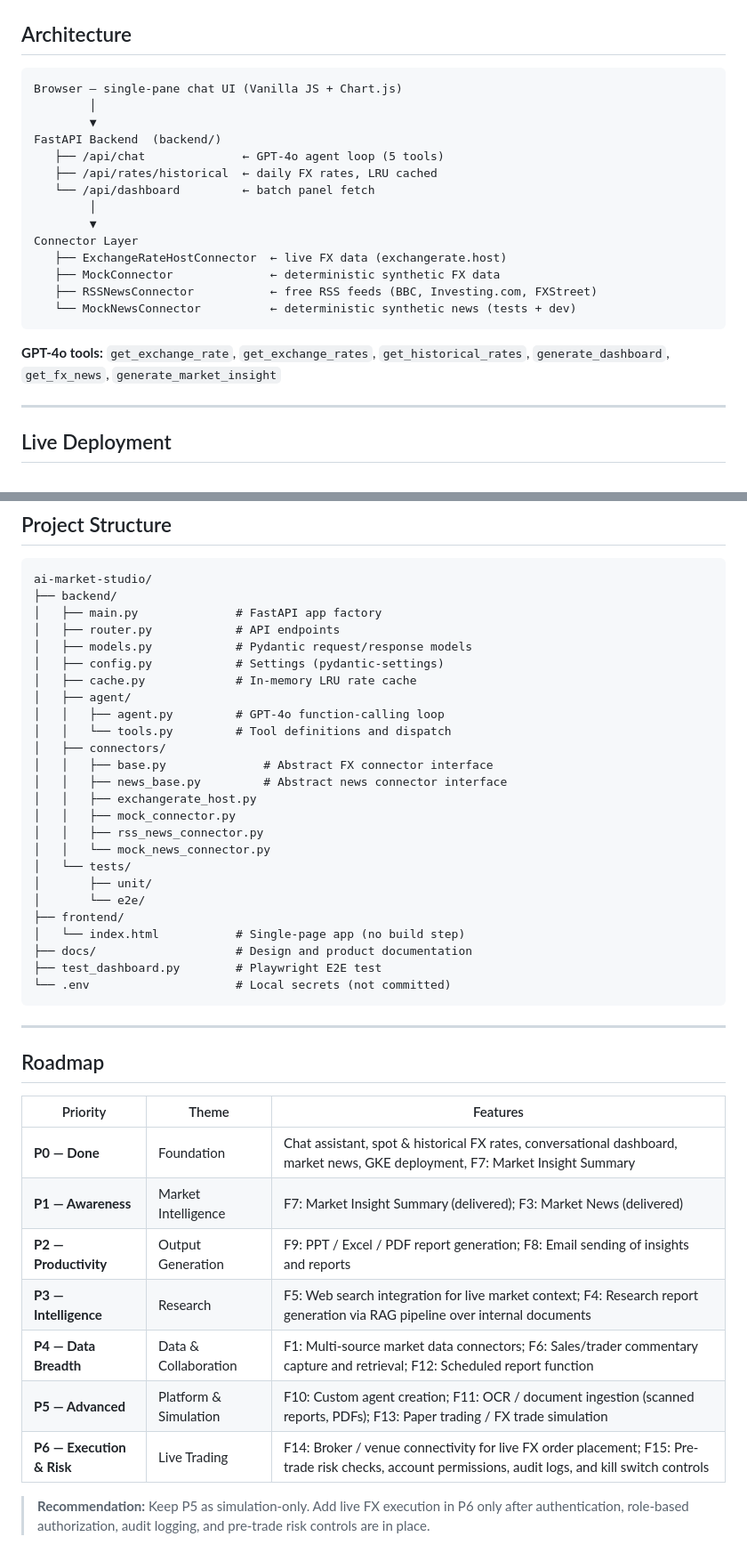
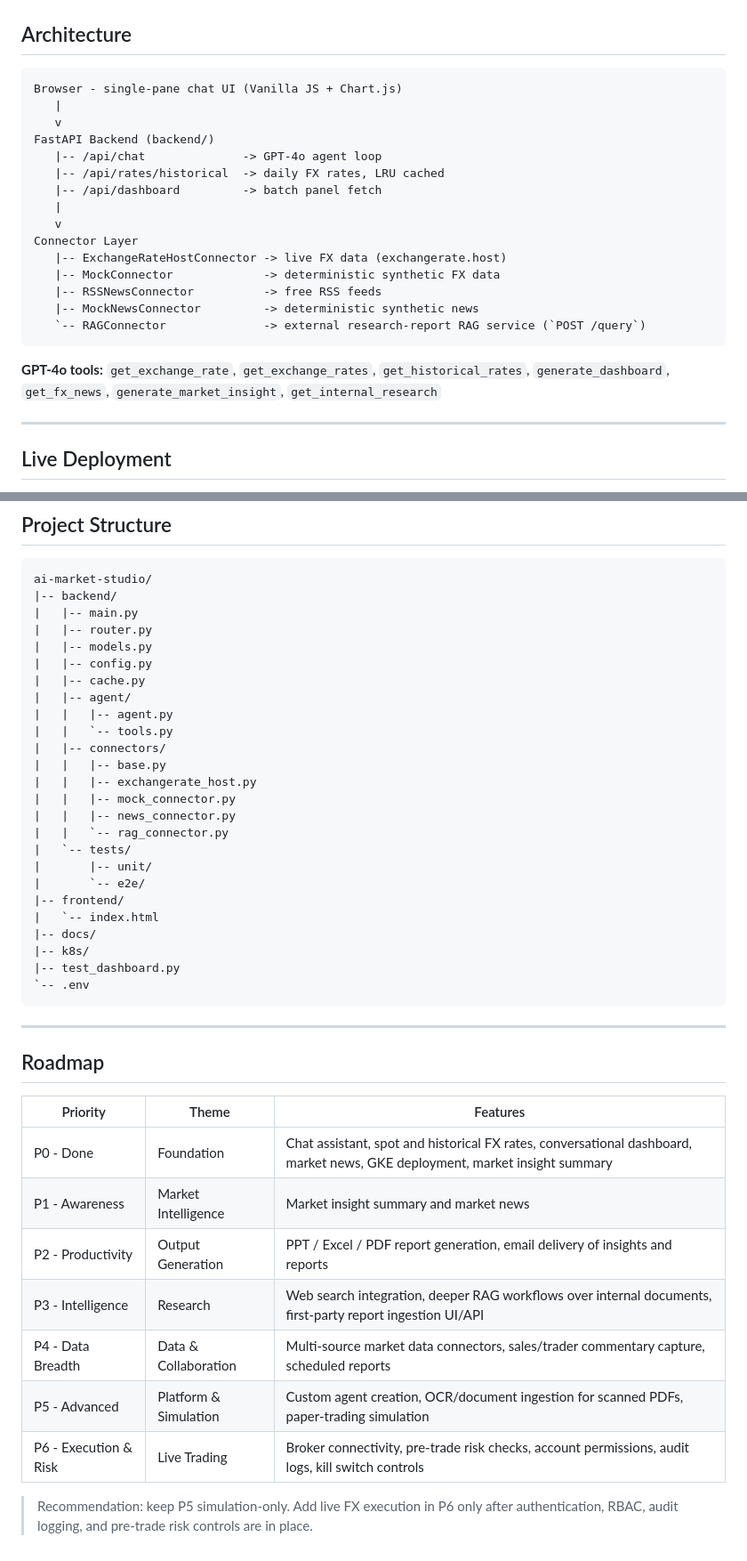
Before and after one commit to gjnzsu/ai-market-studio, a Markdown page: README.md, 2 parts joined by grey strips. Shown at 89% size. Drawn GitHub-style.

Commit message:
Document RAG service integration in README

````diff
--- a/README.md
+++ b/README.md
@@ -50,24 +55,25 @@ A conversational FX market data platform. Ask natural-language questions about e
 
 ## Architecture
 
-```
-Browser — single-pane chat UI (Vanilla JS + Chart.js)
-        │
-        ▼
-FastAPI Backend  (backend/)
-   ├── /api/chat              ← GPT-4o agent loop (5 tools)
-   ├── /api/rates/historical  ← daily FX rates, LRU cached
-   └── /api/dashboard         ← batch panel fetch
-        │
-        ▼
+```text
+Browser - single-pane chat UI (Vanilla JS + Chart.js)
+   |
+   v
+FastAPI Backend (backend/)
+   |-- /api/chat              -> GPT-4o agent loop
+   |-- /api/rates/historical  -> daily FX rates, LRU cached
+   |-- /api/dashboard         -> batch panel fetch
+   |
+   v
 Connector Layer
-   ├── ExchangeRateHostConnector  ← live FX data (exchangerate.host)
-   ├── MockConnector              ← deterministic synthetic FX data
-   ├── RSSNewsConnector           ← free RSS feeds (BBC, Investing.com, FXStreet)
-   └── MockNewsConnector          ← deterministic synthetic news (tests + dev)
+   |-- ExchangeRateHostConnector -> live FX data (exchangerate.host)
+   |-- MockConnector             -> deterministic synthetic FX data
+   |-- RSSNewsConnector          -> free RSS feeds
+   |-- MockNewsConnector         -> deterministic synthetic news
+   `-- RAGConnector              -> external research-report RAG service (`POST /query`)
 ```
 
-**GPT-4o tools:** `get_exchange_rate`, `get_exchange_rates`, `get_historical_rates`, `generate_dashboard`, `get_fx_news`, `generate_market_insight`
+**GPT-4o tools:** `get_exchange_rate`, `get_exchange_rates`, `get_historical_rates`, `generate_dashboard`, `get_fx_news`, `generate_market_insight`, `get_internal_research`
 
 ---
 
@@ -206,28 +248,28 @@ python test_dashboard.py
 ai-market-studio/
-├── backend/
-│   ├── main.py              # FastAPI app factory
-│   ├── router.py            # API endpoints
-│   ├── models.py            # Pydantic request/response models
-│   ├── config.py            # Settings (pydantic-settings)
-│   ├── cache.py             # In-memory LRU rate cache
-│   ├── agent/
-│   │   ├── agent.py         # GPT-4o function-calling loop
-│   │   └── tools.py         # Tool definitions and dispatch
-│   ├── connectors/
-│   │   ├── base.py              # Abstract FX connector interface
-│   │   ├── news_base.py         # Abstract news connector interface
-│   │   ├── exchangerate_host.py
-│   │   ├── mock_connector.py
-│   │   ├── rss_news_connector.py
-│   │   └── mock_news_connector.py
-│   └── tests/
-│       ├── unit/
-│       └── e2e/
-├── frontend/
-│   └── index.html           # Single-page app (no build step)
-├── docs/                    # Design and product documentation
-├── test_dashboard.py        # Playwright E2E test
-└── .env                     # Local secrets (not committed)
+|-- backend/
+|   |-- main.py
+|   |-- router.py
+|   |-- models.py
+|   |-- config.py
+|   |-- cache.py
+|   |-- agent/
+|   |   |-- agent.py
+|   |   `-- tools.py
+|   |-- connectors/
+|   |   |-- base.py
+|   |   |-- exchangerate_host.py
+|   |   |-- mock_connector.py
+|   |   |-- news_connector.py
+|   |   `-- rag_connector.py
+|   `-- tests/
+|       |-- unit/
+|       `-- e2e/
+|-- frontend/
+|   `-- index.html
+|-- docs/
+|-- k8s/
+|-- test_dashboard.py
+`-- .env
 ```
 
 ---
@@ -235,13 +277,13 @@ ai-market-studio/
 ## Roadmap
 
 | Priority | Theme | Features |
-|----------|-------|----------|
-| **P0 — Done** | Foundation | Chat assistant, spot & historical FX rates, conversational dashboard, market news, GKE deployment, F7: Market Insight Summary |
-| **P1 — Awareness** | Market Intelligence | F7: Market Insight Summary (delivered); F3: Market News (delivered) |
-| **P2 — Productivity** | Output Generation | F9: PPT / Excel / PDF report generation; F8: Email sending of insights and reports |
-| **P3 — Intelligence** | Research | F5: Web search integration for live market context; F4: Research report generation via RAG pipeline over internal documents |
-| **P4 — Data Breadth** | Data & Collaboration | F1: Multi-source market data connectors; F6: Sales/trader commentary capture and retrieval; F12: Scheduled report function |
-| **P5 — Advanced** | Platform & Simulation | F10: Custom agent creation; F11: OCR / document ingestion (scanned reports, PDFs); F13: Paper trading / FX trade simulation |
-| **P6 — Execution & Risk** | Live Trading | F14: Broker / venue connectivity for live FX order placement; F15: Pre-trade risk checks, account permissions, audit logs, and kill switch controls |
+|---|---|---|
+| P0 - Done | Foundation | Chat assistant, spot and historical FX rates, conversational dashboard, market news, GKE deployment, market insight summary |
+| P1 - Awareness | Market Intelligence | Market insight summary and market news |
+| P2 - Productivity | Output Generation | PPT / Excel / PDF report generation, email delivery of insights and reports |
+| P3 - Intelligence | Research | Web search integration, deeper RAG workflows over internal documents, first-party report ingestion UI/API |
+| P4 - Data Breadth | Data & Collaboration | Multi-source market data connectors, sales/trader commentary capture, scheduled reports |
+| P5 - Advanced | Platform & Simulation | Custom agent creation, OCR/document ingestion for scanned PDFs, paper-trading simulation |
+| P6 - Execution & Risk | Live Trading | Broker connectivity, pre-trade risk checks, account permissions, audit logs, kill switch controls |
 
-> **Recommendation:** Keep P5 as simulation-only. Add live FX execution in P6 only after authentication, role-based authorization, audit logging, and pre-trade risk controls are in place.
+> Recommendation: keep P5 simulation-only. Add live FX execution in P6 only after authentication, RBAC, audit logging, and pre-trade risk controls are in place.
````
Also changed, not shown: other parts of README.md (+81 -40 lines).
